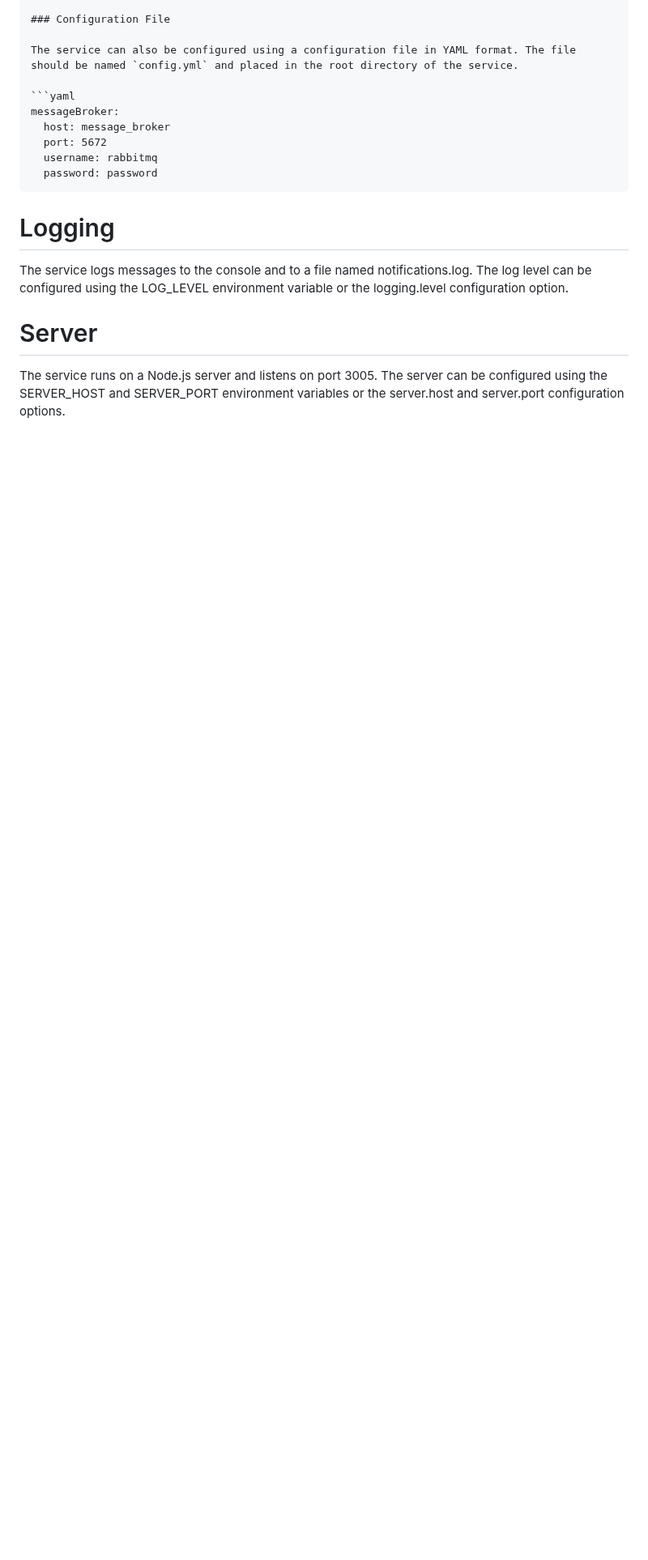
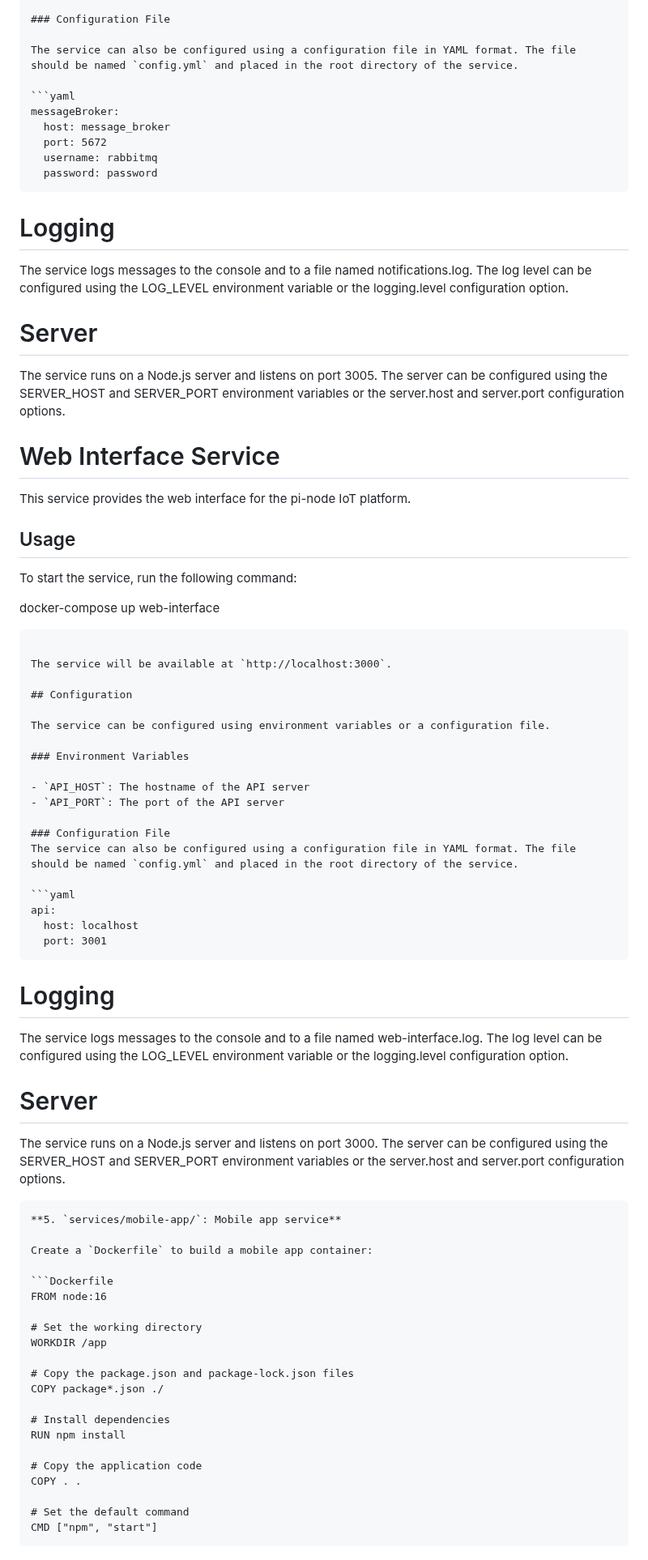
Before and after one commit to pi-node/pi-node, a Markdown page: services/data-processing/README.md, the part around one of its changes. Shown at 81% size. GitHub-like rendering; blank space fills up the shorter version.

````diff
--- a/services/data-processing/README.md
+++ b/services/data-processing/README.md
@@ -205,3 +205,68 @@ The service logs messages to the console and to a file named notifications.log.
 # Server
 
 The service runs on a Node.js server and listens on port 3005. The server can be configured using the SERVER_HOST and SERVER_PORT environment variables or the server.host and server.port configuration options.
+
+# Web Interface Service
+
+This service provides the web interface for the pi-node IoT platform.
+
+## Usage
+
+To start the service, run the following command:
+
+docker-compose up web-interface
+
+```
+
+The service will be available at `http://localhost:3000`.
+
+## Configuration
+
+The service can be configured using environment variables or a configuration file.
+
+### Environment Variables
+
+- `API_HOST`: The hostname of the API server
+- `API_PORT`: The port of the API server
+
+### Configuration File
+The service can also be configured using a configuration file in YAML format. The file should be named `config.yml` and placed in the root directory of the service.
+
+```yaml
+api:
+  host: localhost
+  port: 3001
+```
+
+# Logging
+
+The service logs messages to the console and to a file named web-interface.log. The log level can be configured using the LOG_LEVEL environment variable or the logging.level configuration option.
+
+# Server
+
+The service runs on a Node.js server and listens on port 3000. The server can be configured using the SERVER_HOST and SERVER_PORT environment variables or the server.host and server.port configuration options.
+
+```
+**5. `services/mobile-app/`: Mobile app service**
+
+Create a `Dockerfile` to build a mobile app container:
+
+```Dockerfile
+FROM node:16
+
+# Set the working directory
+WORKDIR /app
+
+# Copy the package.json and package-lock.json files
+COPY package*.json ./
+
+# Install dependencies
+RUN npm install
+
+# Copy the application code
+COPY . .
+
+# Set the default command
+CMD ["npm", "start"]
+```
+
````
Also changed, not shown: other parts of services/data-processing/README.md (+40 -0 lines).
